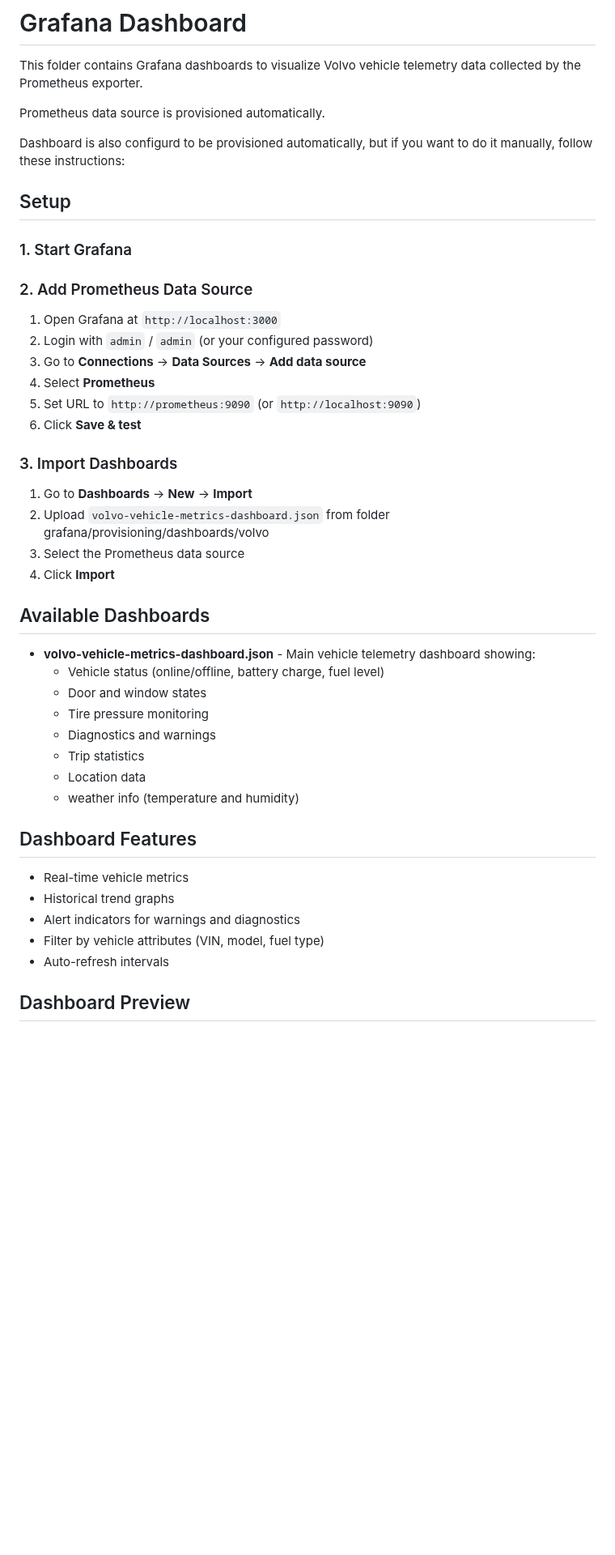
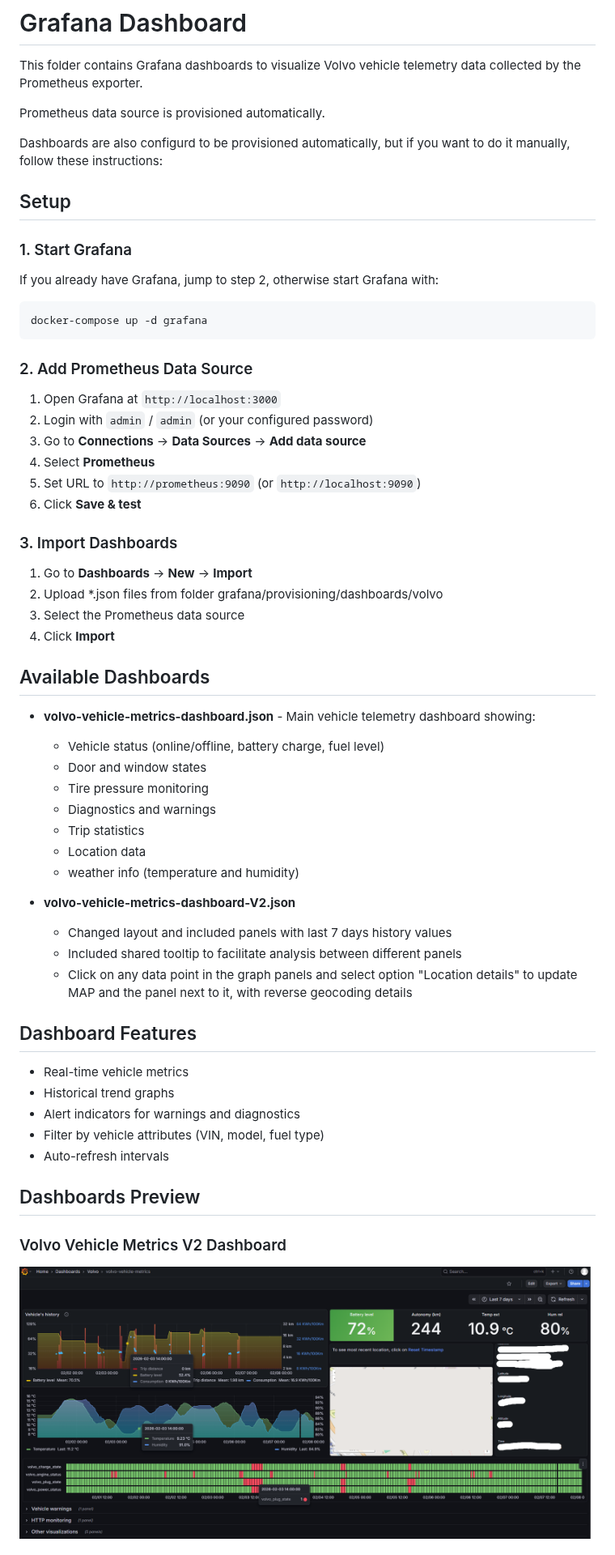
Before and after one commit to xaxeu/volvo-vehicle-exporter, a Markdown page: grafana/README.md, the part around one of its changes. Shown at 81% size. GitHub-like rendering; pictures changed too: grafana/volvo-vehicle-metrics-dashboard-v2.png (added); blank space fills up the shorter version.

Commit message:
Added volvo-vehicle-metrics-dashboard-v2 dashboard

````diff
--- a/grafana/README.md
+++ b/grafana/README.md
@@ -4,12 +4,16 @@ This folder contains Grafana dashboards to visualize Volvo vehicle telemetry dat
 
 Prometheus data source is provisioned automatically.
 
-Dashboard is also configurd to be provisioned automatically, but if you want to do it manually, follow these instructions:
+Dashboards are also configurd to be provisioned automatically, but if you want to do it manually, follow these instructions:
 
 ## Setup
 
 ### 1. Start Grafana
+If you already have Grafana, jump to step 2, otherwise start Grafana with:
 
+```bash
+docker-compose up -d grafana
+```
 
 ### 2. Add Prometheus Data Source
 
@@ -23,7 +27,7 @@ Dashboard is also configurd to be provisioned automatically, but if you want to
 ### 3. Import Dashboards
 
 1. Go to **Dashboards** → **New** → **Import**
-2. Upload `volvo-vehicle-metrics-dashboard.json` from folder grafana/provisioning/dashboards/volvo
+2. Upload *.json files from folder grafana/provisioning/dashboards/volvo
 3. Select the Prometheus data source
 4. Click **Import**
 
@@ -38,6 +42,11 @@ Dashboard is also configurd to be provisioned automatically, but if you want to
   - Location data
   - weather info (temperature and humidity)
 
+- **volvo-vehicle-metrics-dashboard-V2.json**
+  - Changed layout and included panels with last 7 days history values
+  - Included shared tooltip to facilitate analysis between different panels
+  - Click on any data point in the graph panels and select option "Location details" to update MAP and the panel next to it, with reverse geocoding details
+
 ## Dashboard Features
 
 - Real-time vehicle metrics
@@ -46,5 +55,7 @@ Dashboard is also configurd to be provisioned automatically, but if you want to
 - Filter by vehicle attributes (VIN, model, fuel type)
 - Auto-refresh intervals
 
-## Dashboard Preview
+## Dashboards Preview
+### Volvo Vehicle Metrics V2 Dashboard
+![Volvo Vehicle Metrics V2 Dashboard](./volvo-vehicle-metrics-dashboard-v2.png)
 
````
Also changed, not shown: other parts of grafana/README.md (+1 -0 lines), README.md (+5 -1 lines), 6 other files.
